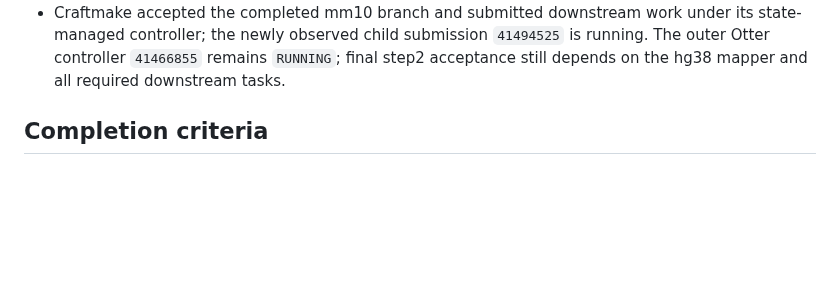
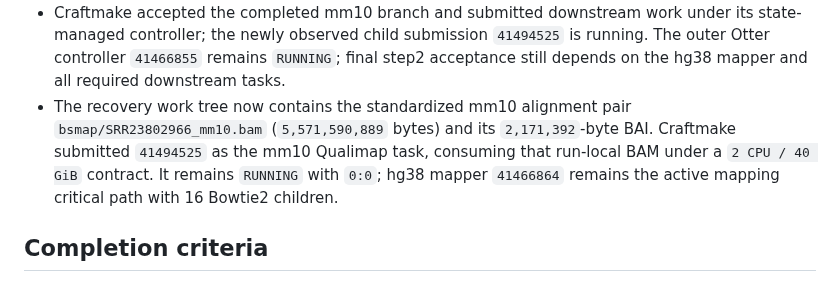
Before and after one commit to rainoffallingstar/otter-release, a Markdown page: docs/notes/2026-08-16-gate6-bs-pdx-craftmake-execution.md, the part around the change. Rendered like a GitHub page; blank space fills up the shorter version.

Commit message:
docs: record BS-PDX mm10 sorted alignment

```diff
--- a/docs/notes/2026-08-16-gate6-bs-pdx-craftmake-execution.md
+++ b/docs/notes/2026-08-16-gate6-bs-pdx-craftmake-execution.md
@@ -196,6 +196,12 @@ compatibility path.
   `41494525` is running. The outer Otter controller `41466855` remains
   `RUNNING`; final step2 acceptance still depends on the hg38 mapper and all
   required downstream tasks.
+- The recovery work tree now contains the standardized mm10 alignment pair
+  `bsmap/SRR23802966_mm10.bam` (`5,571,590,889` bytes) and its
+  `2,171,392`-byte BAI. Craftmake submitted `41494525` as the mm10 Qualimap
+  task, consuming that run-local BAM under a `2 CPU / 40 GiB` contract. It
+  remains `RUNNING` with `0:0`; hg38 mapper `41466864` remains the active
+  mapping critical path with 16 Bowtie2 children.
 
 ## Completion criteria
 
```
